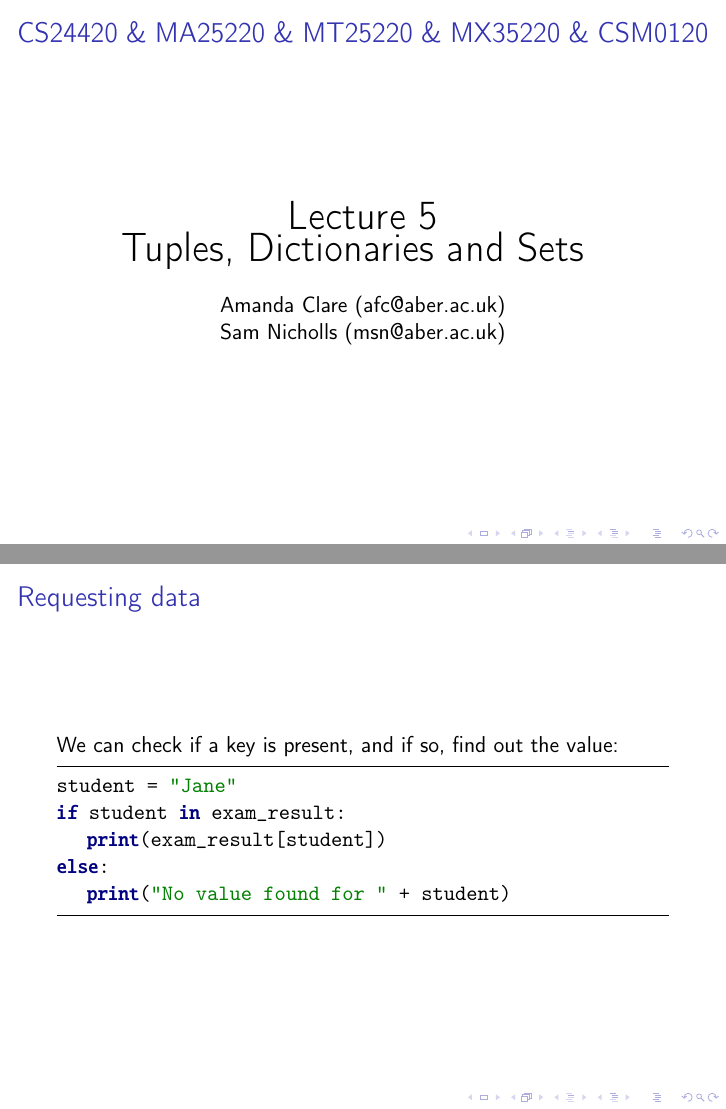
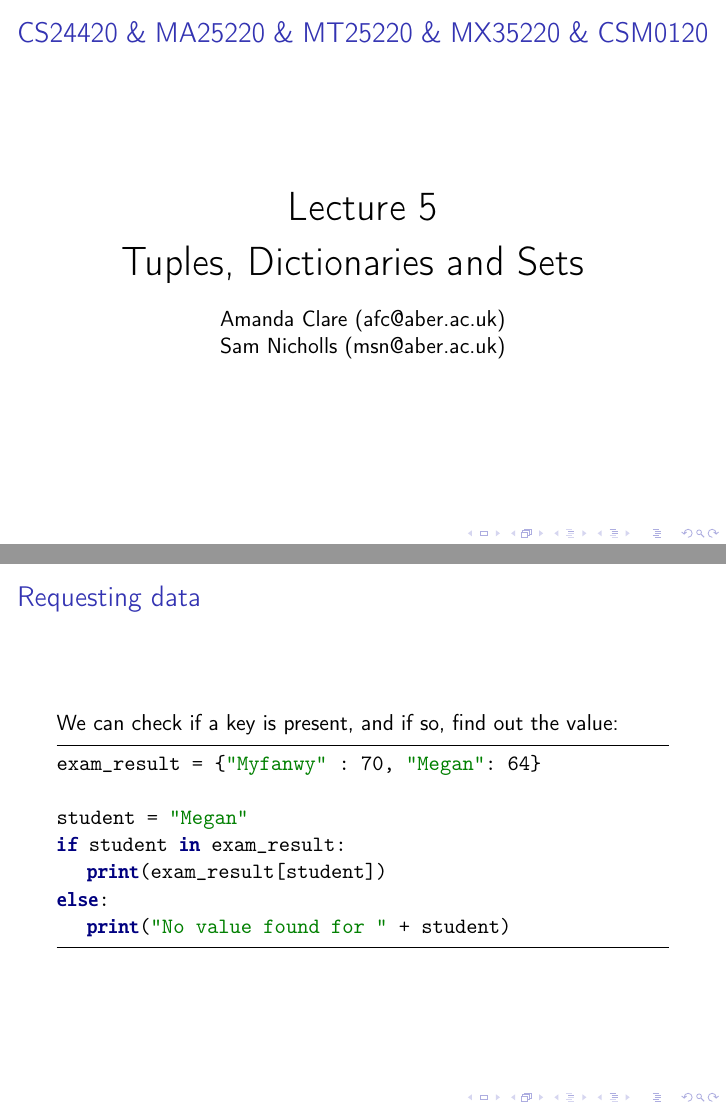
Before and after one commit to pau-scipy/lecture-slides, LaTeX slides (lec5.tex): pages 1 and 10 of 30, joined at a grey line. Compiled offline with pdfLaTeX.

Commit message:
Updated dict slide on lec5

```diff
--- a/lec5.tex
+++ b/lec5.tex
@@ -60,6 +60,7 @@ basicstyle=\ttfamily
 \begin{center}
 \begin{huge}
 Lecture 5\\
+\bigskip
 Tuples, Dictionaries and Sets
 \end{huge}
 \bigskip
@@ -243,7 +244,9 @@ key:
 We can check if a key is present, and if so, find out the
 value:
 \begin{code}
-student = "Jane"
+exam_result = {"Myfanwy" : 70, "Megan": 64}
+
+student = "Megan"
 if student in exam_result:
    print(exam_result[student])
 else:
```
